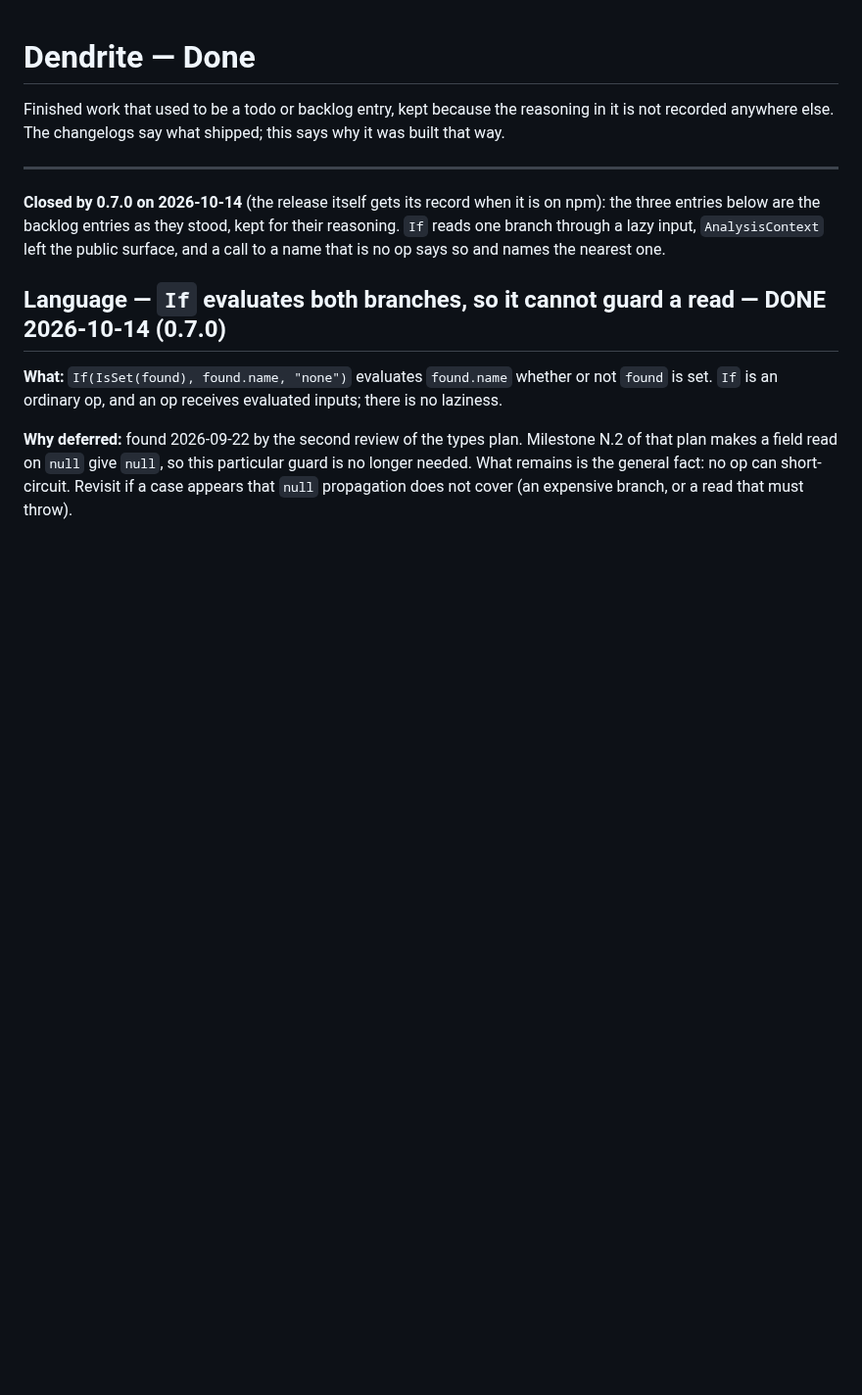
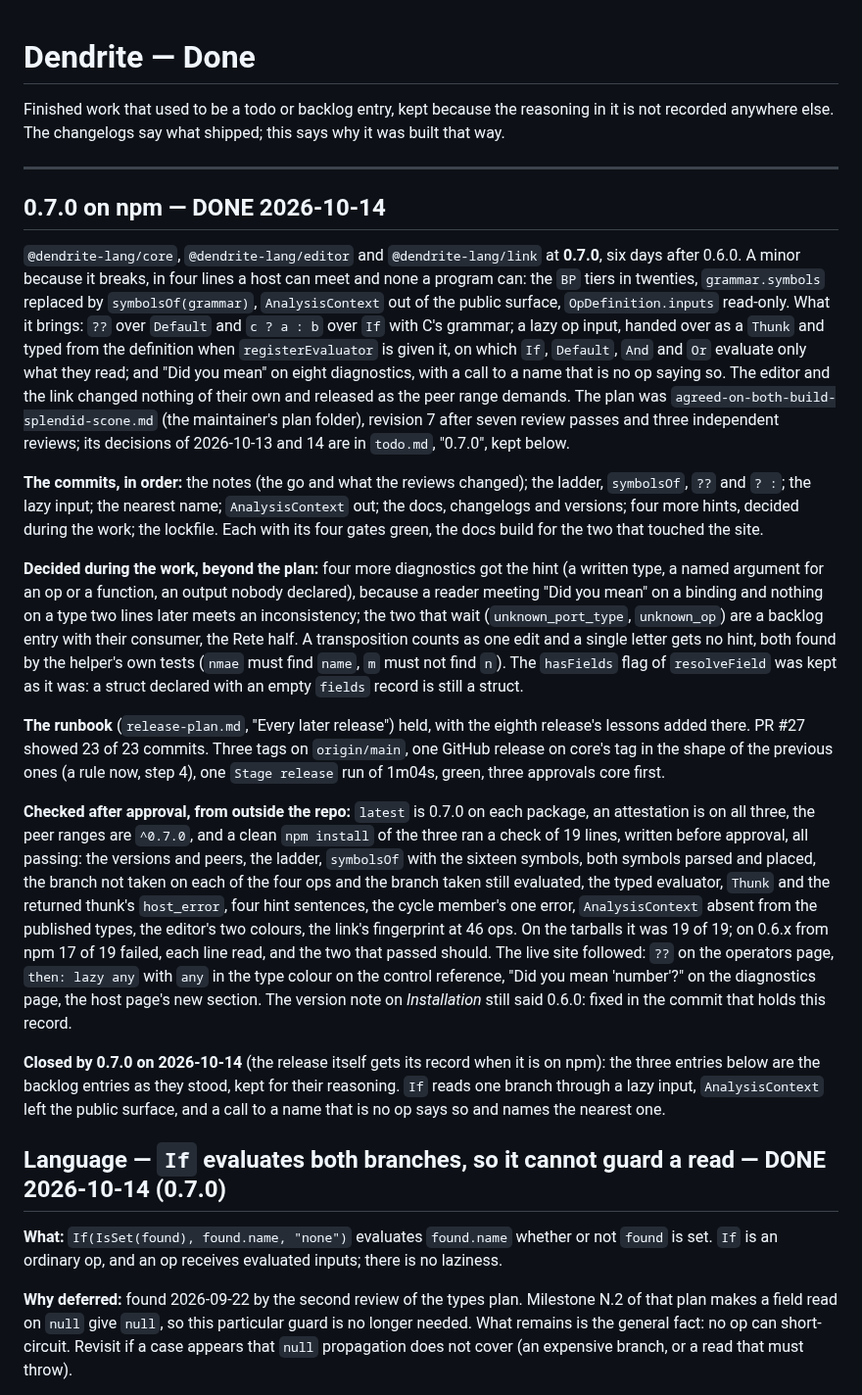
Before and after one commit to IJIJI/Dendrite, a Markdown page: .docs/done.md, the part around the change. Shown at 98% size. Rendered like a GitHub page; blank space fills up the shorter version.

Commit message:
docs: 0.7.0 on npm, the eighth release's lessons, and the version note at 0.7.0

```diff
--- a/.docs/done.md
+++ b/.docs/done.md
@@ -4,6 +4,52 @@ Finished work that used to be a todo or backlog entry, kept because the reasonin
 recorded anywhere else. The changelogs say what shipped; this says why it was built that way.
 
 ---
+
+## 0.7.0 on npm — DONE 2026-10-14
+
+`@dendrite-lang/core`, `@dendrite-lang/editor` and `@dendrite-lang/link` at **0.7.0**, six days
+after 0.6.0. A minor because it breaks, in four lines a host can meet and none a program can:
+the `BP` tiers in twenties, `grammar.symbols` replaced by `symbolsOf(grammar)`, `AnalysisContext`
+out of the public surface, `OpDefinition.inputs` read-only. What it brings: `??` over `Default`
+and `c ? a : b` over `If` with C's grammar; a lazy op input, handed over as a `Thunk` and typed
+from the definition when `registerEvaluator` is given it, on which `If`, `Default`, `And` and
+`Or` evaluate only what they read; and "Did you mean" on eight diagnostics, with a call to a
+name that is no op saying so. The editor and the link changed nothing of their own and
+released as the peer range demands. The plan was `agreed-on-both-build-splendid-scone.md`
+(the maintainer's plan folder), revision 7 after seven review passes and three independent
+reviews; its decisions of 2026-10-13 and 14 are in `todo.md`, "0.7.0", kept below.
+
+**The commits, in order:** the notes (the go and what the reviews changed); the ladder,
+`symbolsOf`, `??` and `? :`; the lazy input; the nearest name; `AnalysisContext` out; the docs,
+changelogs and versions; four more hints, decided during the work; the lockfile. Each with its
+four gates green, the docs build for the two that touched the site.
+
+**Decided during the work, beyond the plan:** four more diagnostics got the hint (a written
+type, a named argument for an op or a function, an output nobody declared), because a reader
+meeting "Did you mean" on a binding and nothing on a type two lines later meets an
+inconsistency; the two that wait (`unknown_port_type`, `unknown_op`) are a backlog entry with
+their consumer, the Rete half. A transposition counts as one edit and a single letter gets no
+hint, both found by the helper's own tests (`nmae` must find `name`, `m` must not find `n`).
+The `hasFields` flag of `resolveField` was kept as it was: a struct declared with an empty
+`fields` record is still a struct.
+
+**The runbook** (`release-plan.md`, "Every later release") held, with the eighth release's
+lessons added there. PR #27 showed 23 of 23 commits. Three tags on `origin/main`, one GitHub
+release on core's tag in the shape of the previous ones (a rule now, step 4), one `Stage
+release` run of 1m04s, green, three approvals core first.
+
+**Checked after approval, from outside the repo:** `latest` is 0.7.0 on each package, an
+attestation is on all three, the peer ranges are `^0.7.0`, and a clean `npm install` of the
+three ran a check of 19 lines, written before approval, all passing: the versions and peers,
+the ladder, `symbolsOf` with the sixteen symbols, both symbols parsed and placed, the branch
+not taken on each of the four ops and the branch taken still evaluated, the typed evaluator,
+`Thunk` and the returned thunk's `host_error`, four hint sentences, the cycle member's one
+error, `AnalysisContext` absent from the published types, the editor's two colours, the link's
+fingerprint at 46 ops. On the tarballs it was 19 of 19; on 0.6.x from npm 17 of 19 failed, each
+line read, and the two that passed should. The live site followed: `??` on the operators page,
+`then: lazy any` with `any` in the type colour on the control reference, "Did you mean
+'number'?" on the diagnostics page, the host page's new section. The version note on
+*Installation* still said 0.6.0: fixed in the commit that holds this record.
 
 **Closed by 0.7.0 on 2026-10-14** (the release itself gets its record when it is on npm): the
 three entries below are the backlog entries as they stood, kept for their reasoning. `If`
```
Also changed, not shown: .docs/release-plan.md (+19 -1 lines), 1 other file.
